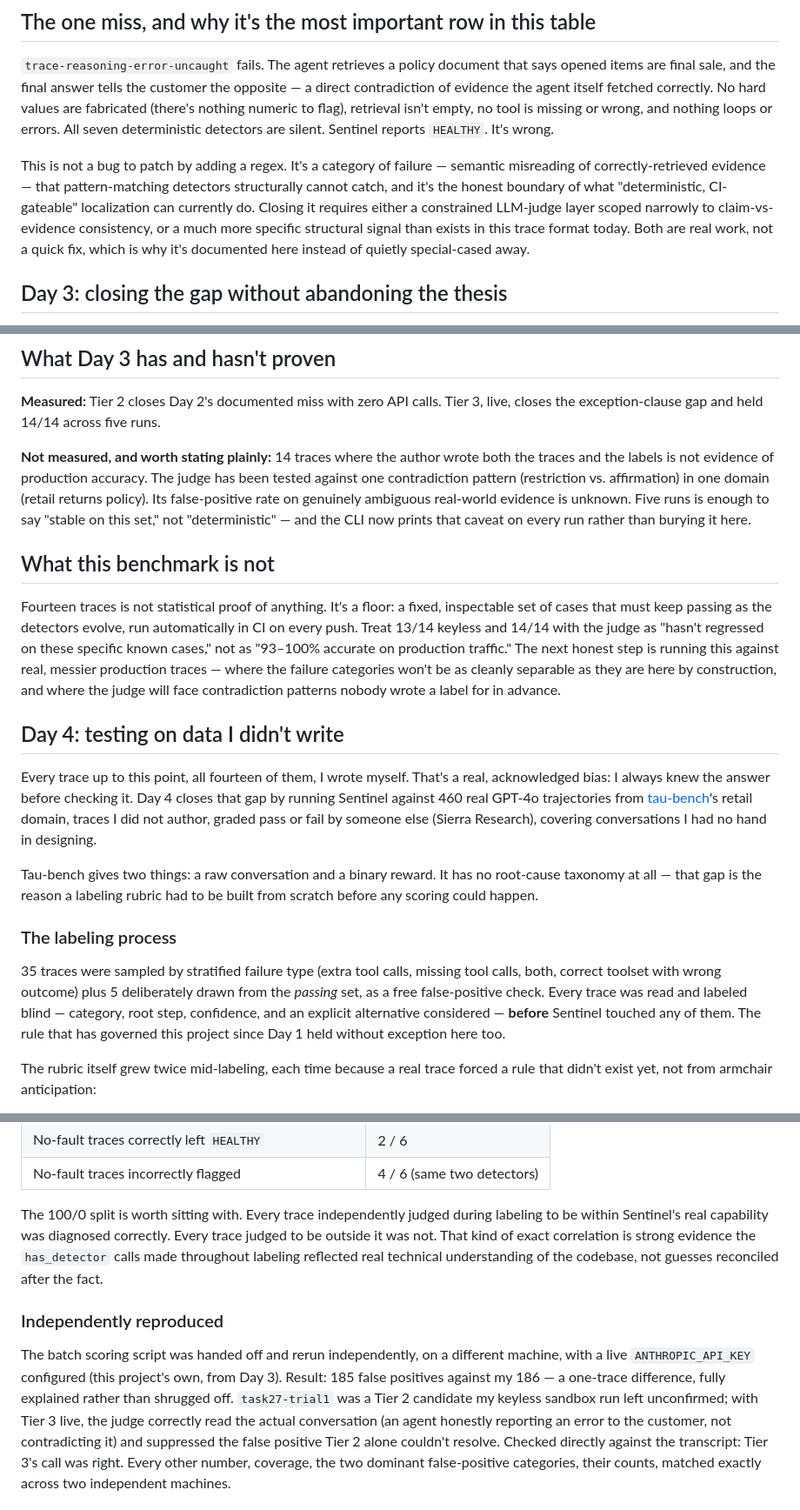
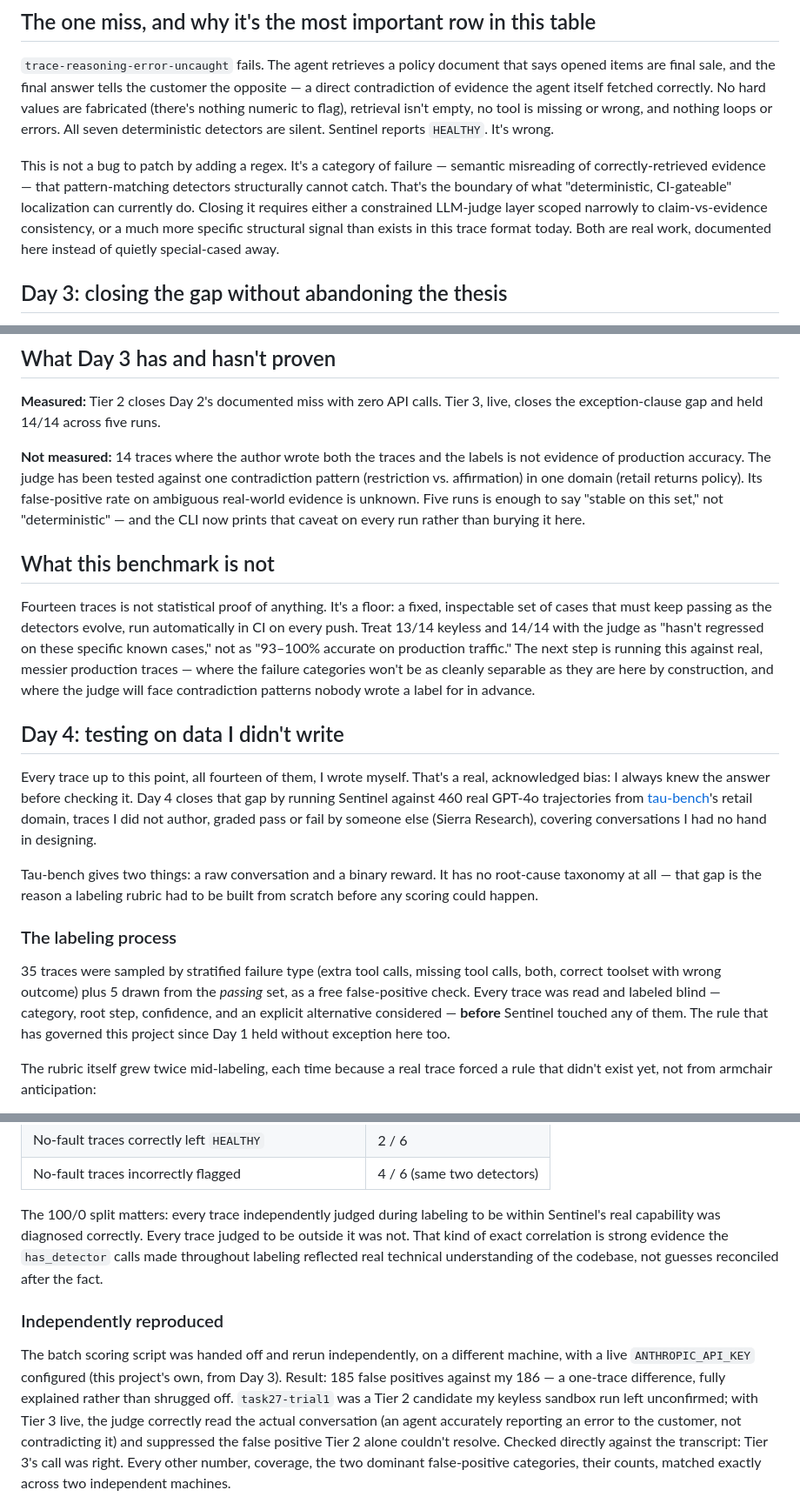
Before and after one commit to vikram-wani/sentinel, a Markdown page: STUDY.md, 3 parts joined by grey strips. Shown at 87% size. Rendered like a GitHub page.

```diff
--- a/STUDY.md
+++ b/STUDY.md
@@ -69,12 +69,12 @@ errors. All seven deterministic detectors are silent. Sentinel reports
 
 This is not a bug to patch by adding a regex. It's a category of failure —
 semantic misreading of correctly-retrieved evidence — that pattern-matching
-detectors structurally cannot catch, and it's the honest boundary of what
+detectors structurally cannot catch. That's the boundary of what
 "deterministic, CI-gateable" localization can currently do. Closing it
 requires either a constrained LLM-judge layer scoped narrowly to
 claim-vs-evidence consistency, or a much more specific structural signal than
-exists in this trace format today. Both are real work, not a quick fix, which
-is why it's documented here instead of quietly special-cased away.
+exists in this trace format today. Both are real work, documented here
+instead of quietly special-cased away.
 
 ## Day 3: closing the gap without abandoning the thesis
 
@@ -153,13 +153,13 @@ this specific set — not proof it generalizes.
 **Measured:** Tier 2 closes Day 2's documented miss with zero API calls. Tier
 3, live, closes the exception-clause gap and held 14/14 across five runs.
 
-**Not measured, and worth stating plainly:** 14 traces where the author wrote
-both the traces and the labels is not evidence of production accuracy. The
-judge has been tested against one contradiction pattern (restriction vs.
-affirmation) in one domain (retail returns policy). Its false-positive rate on
-genuinely ambiguous real-world evidence is unknown. Five runs is enough to say
-"stable on this set," not "deterministic" — and the CLI now prints that caveat
-on every run rather than burying it here.
+**Not measured:** 14 traces where the author wrote both the traces and the
+labels is not evidence of production accuracy. The judge has been tested
+against one contradiction pattern (restriction vs. affirmation) in one
+domain (retail returns policy). Its false-positive rate on ambiguous
+real-world evidence is unknown. Five runs is enough to say "stable on this
+set," not "deterministic" — and the CLI now prints that caveat on every run
+rather than burying it here.
 
 ## What this benchmark is not
 
@@ -167,10 +167,10 @@ Fourteen traces is not statistical proof of anything. It's a floor: a fixed,
 inspectable set of cases that must keep passing as the detectors evolve, run
 automatically in CI on every push. Treat 13/14 keyless and 14/14 with the
 judge as "hasn't regressed on these specific known cases," not as "93–100%
-accurate on production traffic." The next honest step is running this against
-real, messier production traces — where the failure categories won't be as
-cleanly separable as they are here by construction, and where the judge will
-face contradiction patterns nobody wrote a label for in advance.
+accurate on production traffic." The next step is running this against real,
+messier production traces — where the failure categories won't be as cleanly
+separable as they are here by construction, and where the judge will face
+contradiction patterns nobody wrote a label for in advance.
 
 ## Day 4: testing on data I didn't write
 
@@ -188,11 +188,11 @@ be built from scratch before any scoring could happen.
 ### The labeling process
 
 35 traces were sampled by stratified failure type (extra tool calls, missing
-tool calls, both, correct toolset with wrong outcome) plus 5 deliberately
-drawn from the *passing* set, as a free false-positive check. Every trace was
-read and labeled blind — category, root step, confidence, and an explicit
-alternative considered — **before** Sentinel touched any of them. The rule
-that has governed this project since Day 1 held without exception here too.
+tool calls, both, correct toolset with wrong outcome) plus 5 drawn from the
+*passing* set, as a free false-positive check. Every trace was read and
+labeled blind — category, root step, confidence, and an explicit alternative
+considered — **before** Sentinel touched any of them. The rule that has
+governed this project since Day 1 held without exception here too.
 
 The rubric itself grew twice mid-labeling, each time because a real trace
 forced a rule that didn't exist yet, not from armchair anticipation:
@@ -342,12 +342,12 @@ agent fault exists (29 traces) or the agent's behavior was defensible (6
 | No-fault traces correctly left `HEALTHY` | 2 / 6 |
 | No-fault traces incorrectly flagged | 4 / 6 (same two detectors) |
 
-The 100/0 split is worth sitting with. Every trace independently judged
-during labeling to be within Sentinel's real capability was diagnosed
-correctly. Every trace judged to be outside it was not. That kind of exact
-correlation is strong evidence the `has_detector` calls made throughout
-labeling reflected real technical understanding of the codebase, not
-guesses reconciled after the fact.
+The 100/0 split matters: every trace independently judged during labeling to
+be within Sentinel's real capability was diagnosed correctly. Every trace
+judged to be outside it was not. That kind of exact correlation is strong
+evidence the `has_detector` calls made throughout labeling reflected real
+technical understanding of the codebase, not guesses reconciled after the
+fact.
 
 ### Independently reproduced
 
@@ -357,7 +357,7 @@ project's own, from Day 3). Result: 185 false positives against my 186 —
 a one-trace difference, fully explained rather than shrugged off.
 `task27-trial1` was a Tier 2 candidate my keyless sandbox run left
 unconfirmed; with Tier 3 live, the judge correctly read the actual
-conversation (an agent honestly reporting an error to the customer, not
+conversation (an agent accurately reporting an error to the customer, not
 contradicting it) and suppressed the false positive Tier 2 alone couldn't
 resolve. Checked directly against the transcript: Tier 3's call was right.
 Every other number, coverage, the two dominant false-positive categories,
```
Also changed, not shown: other parts of STUDY.md (+112 -64 lines).
